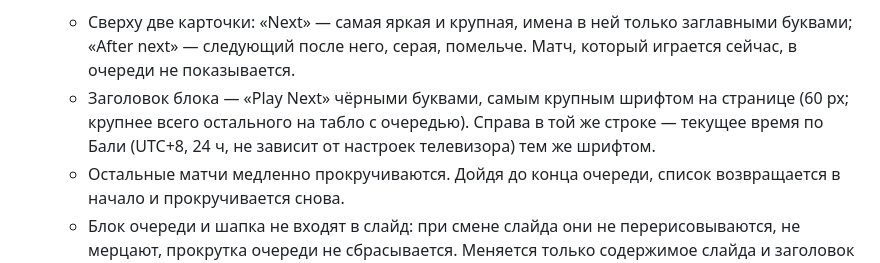
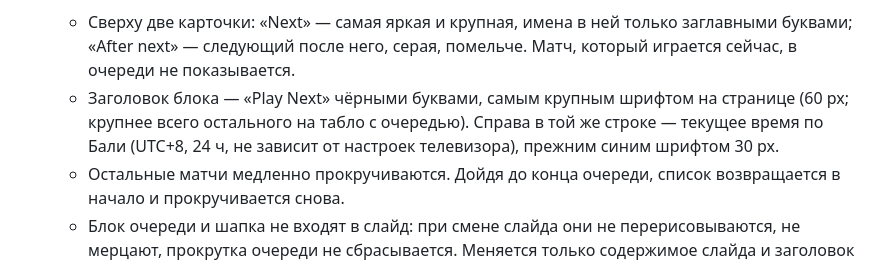
Before and after one commit to kosear/Cuba-libre-tournament, a Markdown page: docs/requirements.md, the part around the change. GitHub-like rendering.

Commit message:
Requirements: the clock keeps its blue 30 px type next to «Play Next»
Co-Authored-By: Claude Opus 5.5 <noreply@anthropic.com>
Claude-Session: https://claude.ai/code/session_011yXgzSCi6qVWrDtUY6ogUV

```diff
--- a/docs/requirements.md
+++ b/docs/requirements.md
@@ -222,7 +222,7 @@
 - **Справа всегда виден фиксированный блок с очередью.**
   - Сверху две карточки: «Next» — самая яркая и крупная, имена в ней только заглавными буквами; «After next» — следующий после него, серая, помельче.
     Матч, который играется сейчас, в очереди не показывается.
-  - Заголовок блока — «Play Next» чёрными буквами, самым крупным шрифтом на странице (60 px; крупнее всего остального на табло с очередью). Справа в той же строке — текущее время по Бали (UTC+8, 24 ч, не зависит от настроек телевизора) тем же шрифтом.
+  - Заголовок блока — «Play Next» чёрными буквами, самым крупным шрифтом на странице (60 px; крупнее всего остального на табло с очередью). Справа в той же строке — текущее время по Бали (UTC+8, 24 ч, не зависит от настроек телевизора), прежним синим шрифтом 30 px.
   - Остальные матчи медленно прокручиваются. Дойдя до конца очереди, список возвращается в начало и прокручивается снова.
   - Блок очереди и шапка не входят в слайд: при смене слайда они не перерисовываются, не мерцают, прокрутка очереди не сбрасывается. Меняется только содержимое слайда и заголовок в шапке.
 - **Имена игроков крупнее** во всех блоках: таблицы групп, таблица пересечений, экран вызова, очередь, сетка плей-офф, пьедестал.
```
